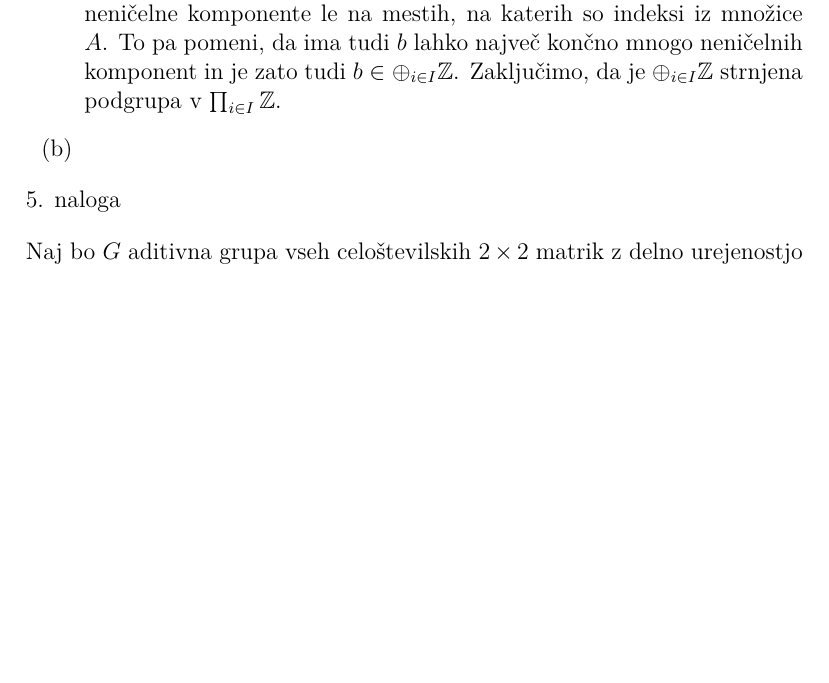
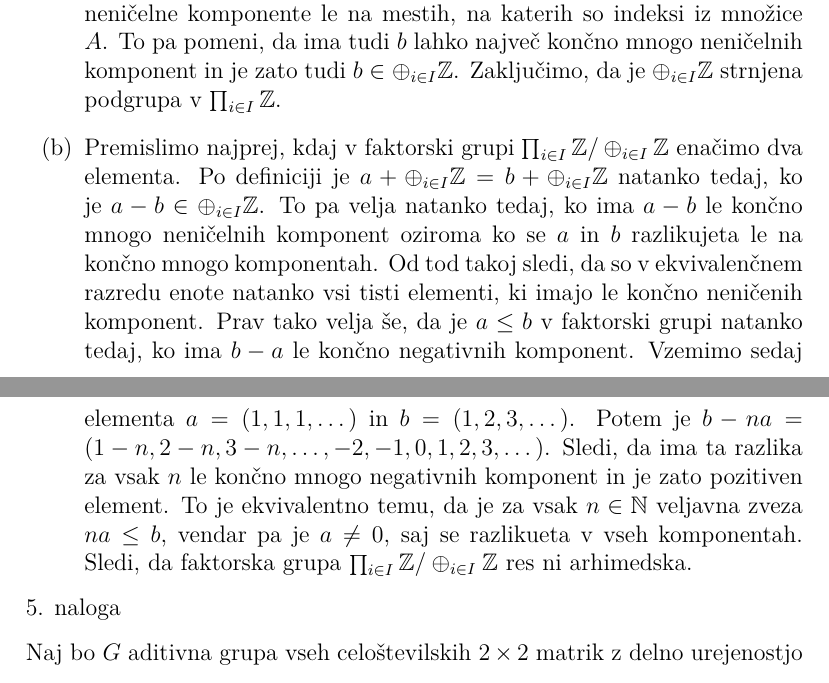
Before and after one commit to KlemenPavlic/dn, a LaTeX document (UAS_dn1.tex): part of page 4 of 6 before the commit and two parts of pages 4 and 5 of 6 after it, the two joined at a grey line, cut so that both start at the same text, the shorter picture padded with empty space. Compiled offline with pdfLaTeX.

Commit message:
Dodal rešitev 4.b

```diff
--- a/UAS_dn1.tex
+++ b/UAS_dn1.tex
@@ -160,7 +160,7 @@ Naj bo $I$ neskončna množica.
 \emph{Rešitev}
 \begin{enumerate}
 \item[(a)] Elementi $\oplus_{i\in I}$ imajo le končno mnogo neničelnih komponent. Jasno je, da je $\oplus_{i \in I} \Z$ podgrupa, saj je vsota dveh elementov, ki imata le končno neničelnih komponent, tudi sama take oblike. Isto velja za inverze. Pokažimo raje, da je strnjena. Naj bo torej $a = (a_i)_{i\in I}\in \oplus_{i \in I} \Z$ in $b = (b_i)_{i\in I}\in \prod_{i\in I} \Z$. Naj zanju velja še $|b| \le |a|$. To pomeni, da za vsak $i\in I$ velja $|b_i| \le |a_i|$. Naj bo sedaj $A= \{ i \in I; a_i \neq 0\}$ in $A^C = \{i\in I; a_i =0\}$. Po predpostavki je $|A| < \infty$. Iz zveze $|b_i| \le |a_i| $ pa sledi še, da je za vsak $i\in A^C$ element $b_i=0$. Sledi, da ima $b$ lahko neničelne komponente le na mestih, na katerih so indeksi iz množice $A$. To pa pomeni, da ima tudi $b$ lahko največ končno mnogo neničelnih komponent in je zato tudi $b\in \oplus_{i\in I} \Z$. Zaključimo, da je $\oplus_{i\in I}\Z$ strnjena podgrupa v $\prod_{i \in I} \Z$.
-\item[(b)]
+\item[(b)] Premislimo najprej, kdaj v faktorski grupi $\prod_{i\in I} \Z/ \oplus_{i\in I} \Z$ enačimo dva elementa. Po definiciji je $a + \oplus_{i\in I} \Z = b + \oplus_{i\in I} \Z $ natanko tedaj, ko je $a-b\in \oplus_{i\in I} \Z$. To pa velja natanko tedaj, ko ima $a-b$ le končno mnogo neničelnih komponent oziroma ko se $a$ in $b$ razlikujeta le na končno mnogo komponentah. Od tod takoj sledi, da so v ekvivalenčnem razredu enote natanko vsi tisti elementi, ki imajo le končno neničenih komponent. Prav tako velja še, da je $a\le b$ v faktorski grupi natanko tedaj, ko ima $b-a$ le končno negativnih komponent. Vzemimo sedaj elementa $a=(1,1,1,\dots)$ in $b=(1,2,3,\dots)$. Potem je $b-na = (1-n,2-n,3-n,\dots, -2,-1,0,1,2,3,\dots)$. Sledi, da ima ta  razlika za vsak $n$ le končno mnogo negativnih komponent in je zato  pozitiven element. To je ekvivalentno temu, da je za vsak $n\in \N$ veljavna zveza $na \le b$, vendar pa je $a\neq 0$, saj se razlikueta v vseh komponentah. Sledi, da faktorska grupa $\prod_{i\in I}\Z/ \oplus_{i\in I} \Z$ res ni arhimedska.
 \end{enumerate}
 
 \begin{flushleft}
```
